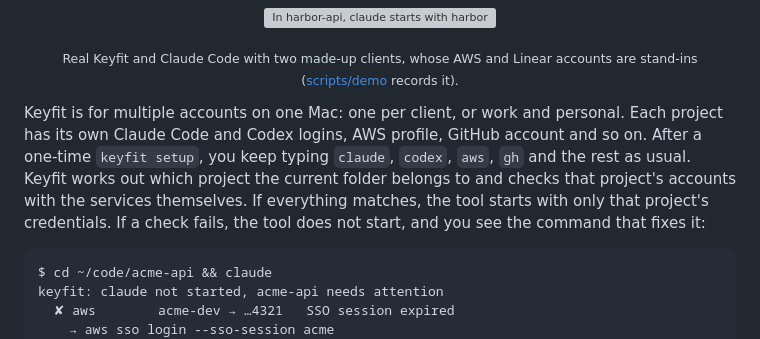
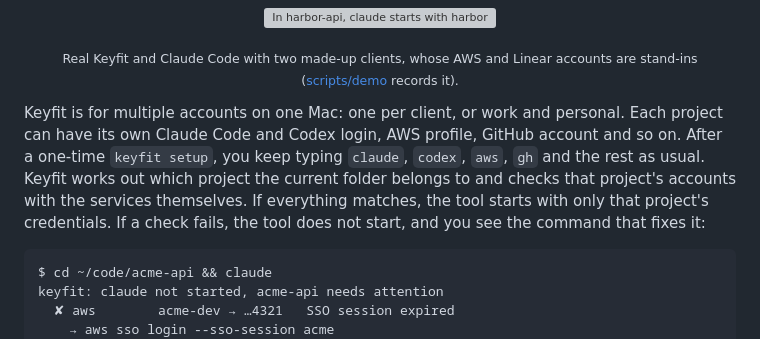
Before and after one commit to getkeyfit/keyfit, a Markdown page: README.md, the part around the change. Rendered like a GitHub page; grey boxes are pictures that could not be loaded.

Commit message:
KEY-87: README: projects can share a login
Co-Authored-By: Claude Opus 5.5 <noreply@anthropic.com>

````diff
--- a/README.md
+++ b/README.md
@@ -16,7 +16,7 @@ Your AI agents and cloud CLIs use the accounts of the project you are in, checke
 
 </div>
 
-Keyfit is for multiple accounts on one Mac: one per client, or work and personal. Each project has its own Claude Code and Codex logins, AWS profile, GitHub account and so on. After a one-time `keyfit setup`, you keep typing `claude`, `codex`, `aws`, `gh` and the rest as usual. Keyfit works out which project the current folder belongs to and checks that project's accounts with the services themselves. If everything matches, the tool starts with only that project's credentials. If a check fails, the tool does not start, and you see the command that fixes it:
+Keyfit is for multiple accounts on one Mac: one per client, or work and personal. Each project can have its own Claude Code and Codex login, AWS profile, GitHub account and so on. After a one-time `keyfit setup`, you keep typing `claude`, `codex`, `aws`, `gh` and the rest as usual. Keyfit works out which project the current folder belongs to and checks that project's accounts with the services themselves. If everything matches, the tool starts with only that project's credentials. If a check fails, the tool does not start, and you see the command that fixes it:
 
 ```
 $ cd ~/code/acme-api && claude
````
